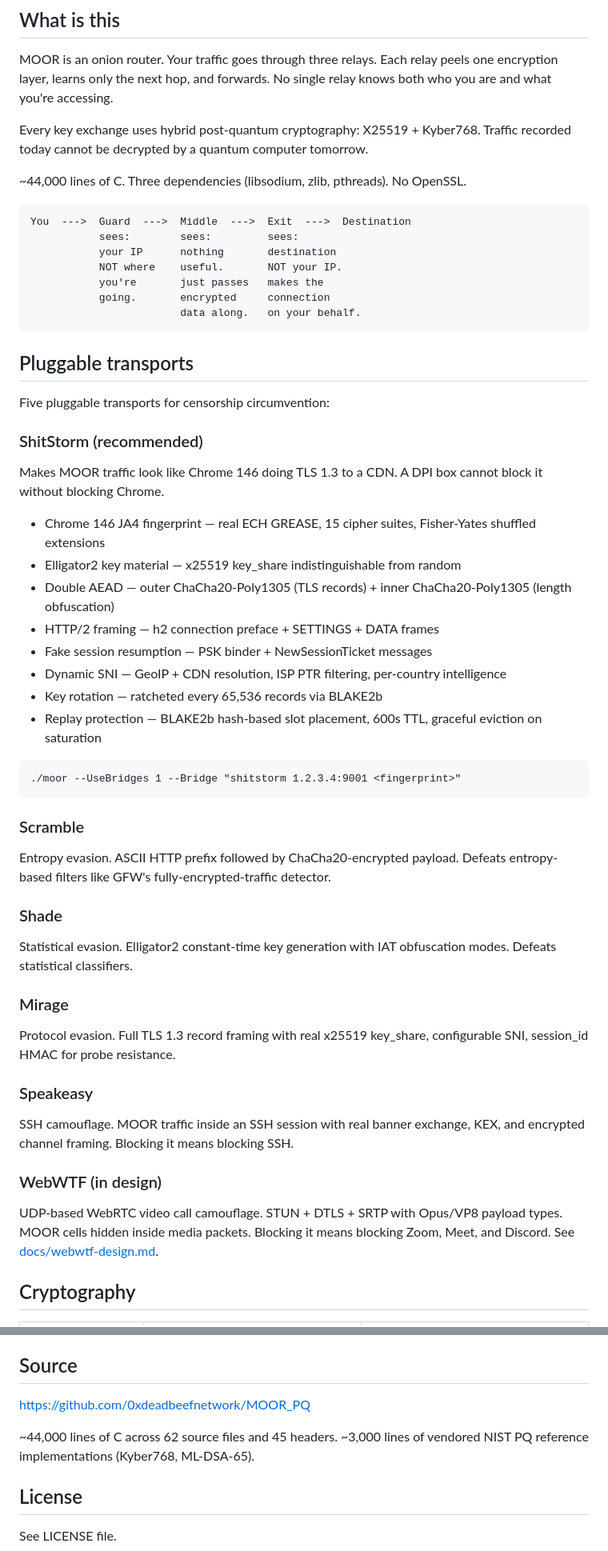
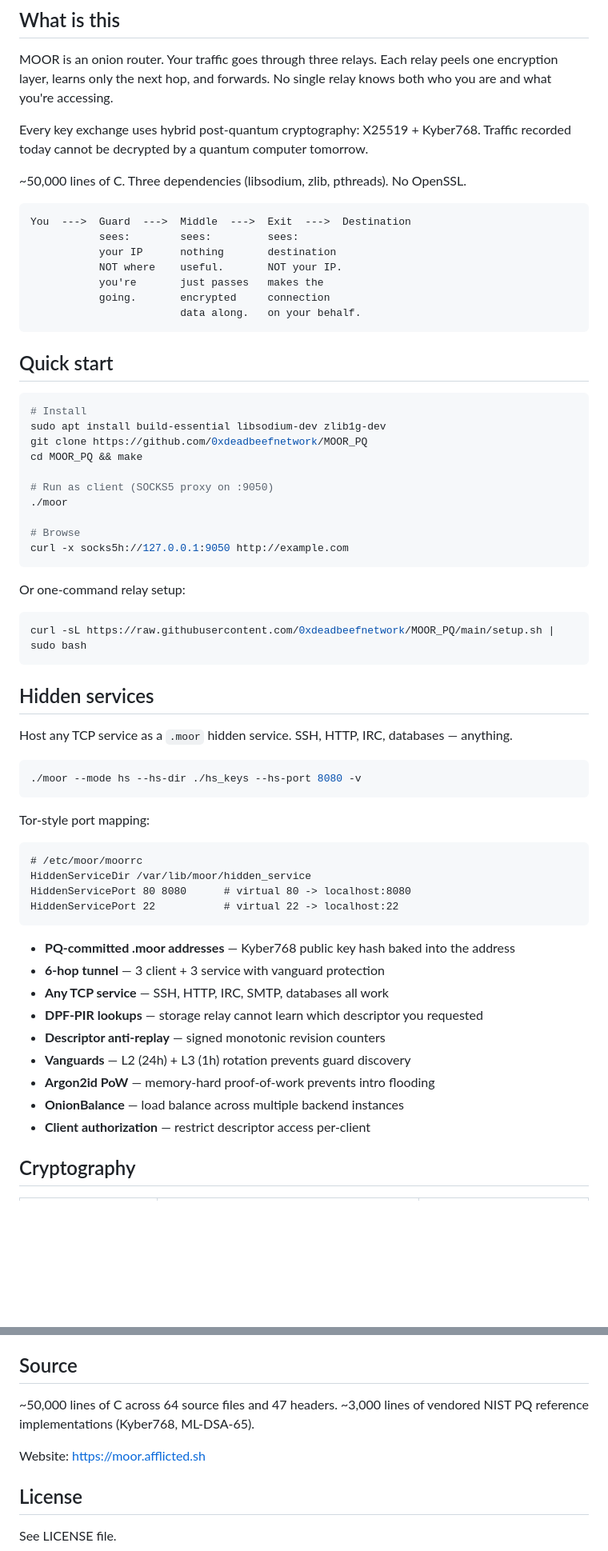
Before and after one commit to 0xdeadbeefnetwork/MOOR_PQ, a Markdown page: README.md, 2 parts joined by grey strips. Shown at 80% size. GitHub-like rendering; blank space fills up the shorter version.

````diff
--- a/README.md
+++ b/README.md
@@ -8,7 +8,7 @@ MOOR is an onion router. Your traffic goes through three relays. Each relay peel
 
 Every key exchange uses hybrid post-quantum cryptography: X25519 + Kyber768. Traffic recorded today cannot be decrypted by a quantum computer tomorrow.
 
-~44,000 lines of C. Three dependencies (libsodium, zlib, pthreads). No OpenSSL.
+~50,000 lines of C. Three dependencies (libsodium, zlib, pthreads). No OpenSSL.
 
 ```
 You  --->  Guard  --->  Middle  --->  Exit  --->  Destination
@@ -20,46 +20,53 @@ You  --->  Guard  --->  Middle  --->  Exit  --->  Destination
                         data along.   on your behalf.
 ```
 
-## Pluggable transports
+## Quick start
 
-Five pluggable transports for censorship circumvention:
+```bash
+# Install
+sudo apt install build-essential libsodium-dev zlib1g-dev
+git clone https://github.com/0xdeadbeefnetwork/MOOR_PQ
+cd MOOR_PQ && make
 
-### ShitStorm (recommended)
+# Run as client (SOCKS5 proxy on :9050)
+./moor
 
-Makes MOOR traffic look like Chrome 146 doing TLS 1.3 to a CDN. A DPI box cannot block it without blocking Chrome.
+# Browse
+curl -x socks5h://127.0.0.1:9050 http://example.com
+```
 
-- Chrome 146 JA4 fingerprint — real ECH GREASE, 15 cipher suites, Fisher-Yates shuffled extensions
-- Elligator2 key material — x25519 key_share indistinguishable from random
-- Double AEAD — outer ChaCha20-Poly1305 (TLS records) + inner ChaCha20-Poly1305 (length obfuscation)
-- HTTP/2 framing — h2 connection preface + SETTINGS + DATA frames
-- Fake session resumption — PSK binder + NewSessionTicket messages
-- Dynamic SNI — GeoIP + CDN resolution, ISP PTR filtering, per-country intelligence
-- Key rotation — ratcheted every 65,536 records via BLAKE2b
-- Replay protection — BLAKE2b hash-based slot placement, 600s TTL, graceful eviction on saturation
+Or one-command relay setup:
+
+```bash
+curl -sL https://raw.githubusercontent.com/0xdeadbeefnetwork/MOOR_PQ/main/setup.sh | sudo bash
+```
+
+## Hidden services
+
+Host any TCP service as a `.moor` hidden service. SSH, HTTP, IRC, databases — anything.
+
+```bash
+./moor --mode hs --hs-dir ./hs_keys --hs-port 8080 -v
+```
+
+Tor-style port mapping:
 
 ```
-./moor --UseBridges 1 --Bridge "shitstorm 1.2.3.4:9001 <fingerprint>"
+# /etc/moor/moorrc
+HiddenServiceDir /var/lib/moor/hidden_service
+HiddenServicePort 80 8080      # virtual 80 -> localhost:8080
+HiddenServicePort 22           # virtual 22 -> localhost:22
 ```
 
-### Scramble
-
-Entropy evasion. ASCII HTTP prefix followed by ChaCha20-encrypted payload. Defeats entropy-based filters like GFW's fully-encrypted-traffic detector.
-
-### Shade
-
-Statistical evasion. Elligator2 constant-time key generation with IAT obfuscation modes. Defeats statistical classifiers.
-
-### Mirage
-
-Protocol evasion. Full TLS 1.3 record framing with real x25519 key_share, configurable SNI, session_id HMAC for probe resistance.
-
-### Speakeasy
-
-SSH camouflage. MOOR traffic inside an SSH session with real banner exchange, KEX, and encrypted channel framing. Blocking it means blocking SSH.
-
-### WebWTF (in design)
-
-UDP-based WebRTC video call camouflage. STUN + DTLS + SRTP with Opus/VP8 payload types. MOOR cells hidden inside media packets. Blocking it means blocking Zoom, Meet, and Discord. See [docs/webwtf-design.md](docs/webwtf-design.md).
+- **PQ-committed .moor addresses** — Kyber768 public key hash baked into the address
+- **6-hop tunnel** — 3 client + 3 service with vanguard protection
+- **Any TCP service** — SSH, HTTP, IRC, SMTP, databases all work
+- **DPF-PIR lookups** — storage relay cannot learn which descriptor you requested
+- **Descriptor anti-replay** — signed monotonic revision counters
+- **Vanguards** — L2 (24h) + L3 (1h) rotation prevents guard discovery
+- **Argon2id PoW** — memory-hard proof-of-work prevents intro flooding
+- **OnionBalance** — load balance across multiple backend instances
+- **Client authorization** — restrict descriptor access per-client
 
 ## Cryptography
 
@@ -208,9 +165,9 @@ Node keys are stored in `--data-dir <path>/keys/`. Back up this directory to pre
 
 ## Source
 
-https://github.com/0xdeadbeefnetwork/MOOR_PQ
+~50,000 lines of C across 64 source files and 47 headers. ~3,000 lines of vendored NIST PQ reference implementations (Kyber768, ML-DSA-65).
 
-~44,000 lines of C across 62 source files and 45 headers. ~3,000 lines of vendored NIST PQ reference implementations (Kyber768, ML-DSA-65).
+Website: [https://moor.afflicted.sh](https://moor.afflicted.sh)
 
 ## License
 
````
Also changed, not shown: other parts of README.md (+37 -87 lines), docs/README.md (+28 -15 lines).
